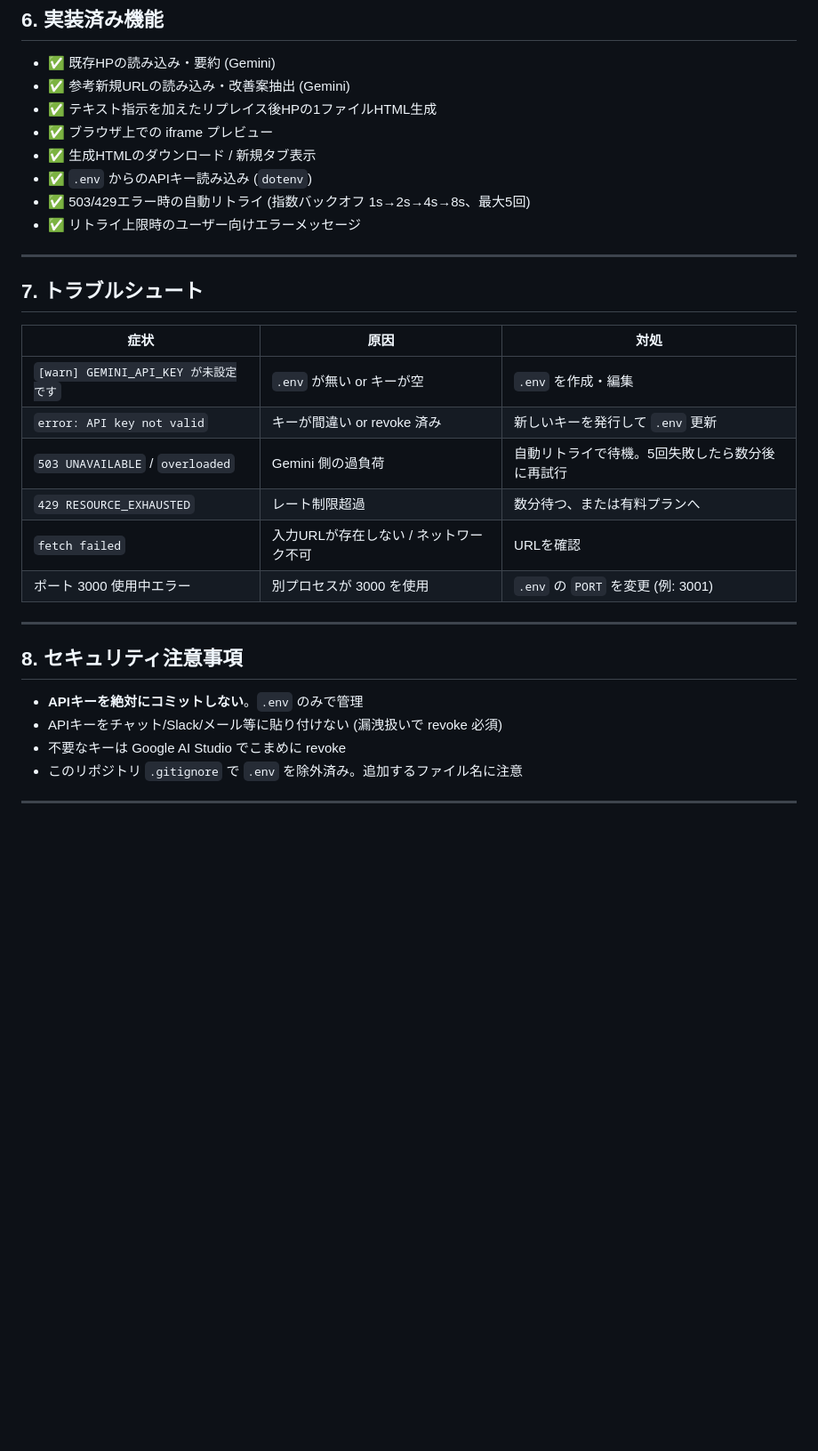
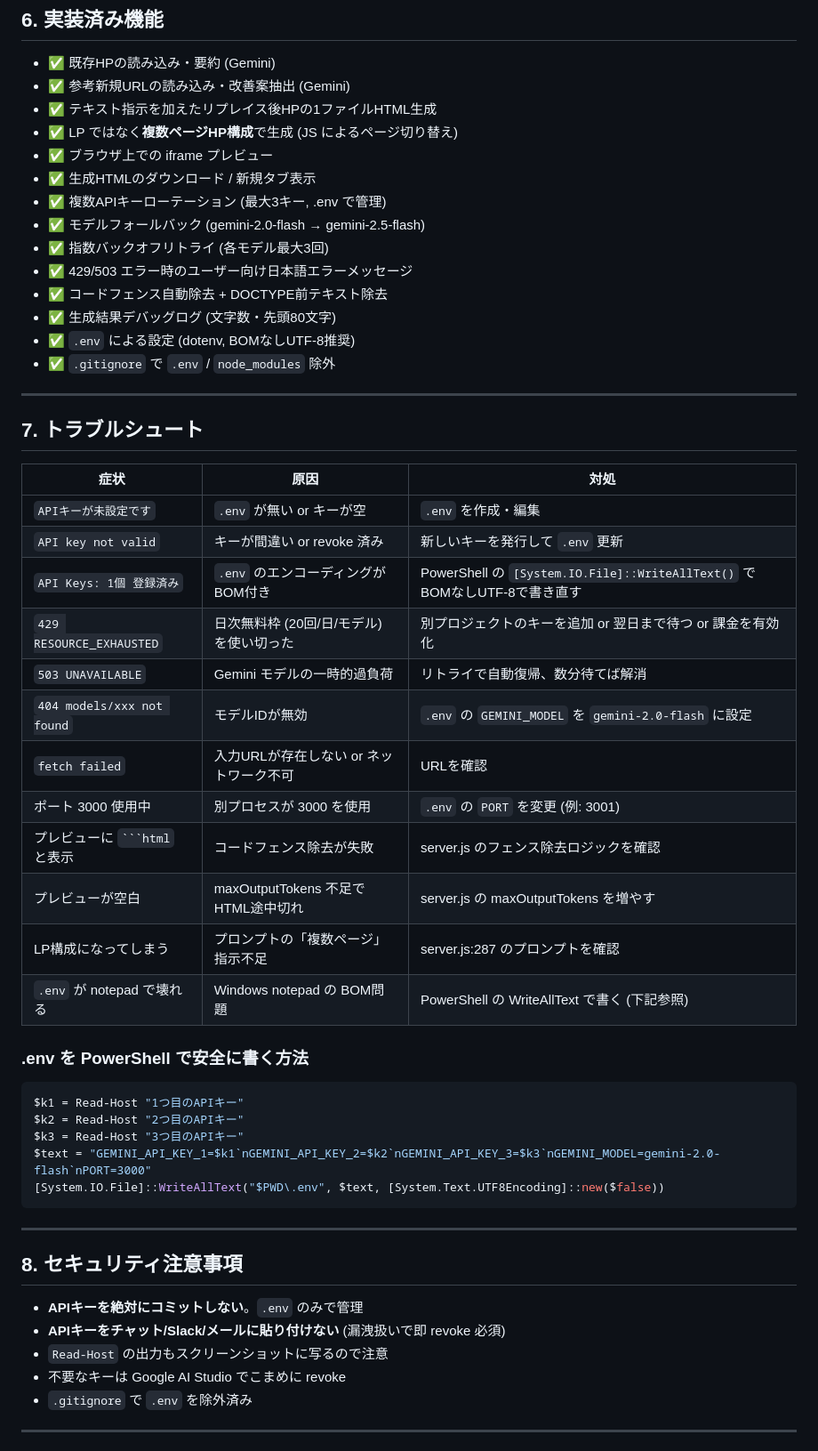
Before and after one commit to hide-goddess/-, a Markdown page: website-replacement-demo/HANDOVER.md, the part around one of its changes. Shown at 89% size. Drawn GitHub-style; blank space fills up the shorter version.

````diff
--- a/website-replacement-demo/HANDOVER.md
+++ b/website-replacement-demo/HANDOVER.md
@@ -119,11 +146,17 @@ Model: gemini-2.5-flash
 - ✅ 既存HPの読み込み・要約 (Gemini)
 - ✅ 参考新規URLの読み込み・改善案抽出 (Gemini)
 - ✅ テキスト指示を加えたリプレイス後HPの1ファイルHTML生成
+- ✅ LP ではなく**複数ページHP構成**で生成 (JS によるページ切り替え)
 - ✅ ブラウザ上での iframe プレビュー
 - ✅ 生成HTMLのダウンロード / 新規タブ表示
-- ✅ `.env` からのAPIキー読み込み (`dotenv`)
-- ✅ 503/429エラー時の自動リトライ (指数バックオフ 1s→2s→4s→8s、最大5回)
-- ✅ リトライ上限時のユーザー向けエラーメッセージ
+- ✅ 複数APIキーローテーション (最大3キー, .env で管理)
+- ✅ モデルフォールバック (gemini-2.0-flash → gemini-2.5-flash)
+- ✅ 指数バックオフリトライ (各モデル最大3回)
+- ✅ 429/503 エラー時のユーザー向け日本語エラーメッセージ
+- ✅ コードフェンス自動除去 + DOCTYPE前テキスト除去
+- ✅ 生成結果デバッグログ (文字数・先頭80文字)
+- ✅ `.env` による設定 (dotenv, BOMなしUTF-8推奨)
+- ✅ `.gitignore` で `.env` / `node_modules` 除外
 
 ---
 
@@ -131,21 +164,38 @@ Model: gemini-2.5-flash
 
 | 症状 | 原因 | 対処 |
 |---|---|---|
-| `[warn] GEMINI_API_KEY が未設定です` | `.env` が無い or キーが空 | `.env` を作成・編集 |
-| `error: API key not valid` | キーが間違い or revoke 済み | 新しいキーを発行して `.env` 更新 |
-| `503 UNAVAILABLE` / `overloaded` | Gemini 側の過負荷 | 自動リトライで待機。5回失敗したら数分後に再試行 |
-| `429 RESOURCE_EXHAUSTED` | レート制限超過 | 数分待つ、または有料プランへ |
-| `fetch failed` | 入力URLが存在しない / ネットワーク不可 | URLを確認 |
-| ポート 3000 使用中エラー | 別プロセスが 3000 を使用 | `.env` の `PORT` を変更 (例: 3001) |
+| `APIキーが未設定です` | `.env` が無い or キーが空 | `.env` を作成・編集 |
+| `API key not valid` | キーが間違い or revoke 済み | 新しいキーを発行して `.env` 更新 |
+| `API Keys: 1個 登録済み` | `.env` のエンコーディングがBOM付き | PowerShell の `[System.IO.File]::WriteAllText()` で BOMなしUTF-8で書き直す |
+| `429 RESOURCE_EXHAUSTED` | 日次無料枠 (20回/日/モデル) を使い切った | 別プロジェクトのキーを追加 or 翌日まで待つ or 課金を有効化 |
+| `503 UNAVAILABLE` | Gemini モデルの一時的過負荷 | リトライで自動復帰、数分待てば解消 |
+| `404 models/xxx not found` | モデルIDが無効 | `.env` の `GEMINI_MODEL` を `gemini-2.0-flash` に設定 |
+| `fetch failed` | 入力URLが存在しない or ネットワーク不可 | URLを確認 |
+| ポート 3000 使用中 | 別プロセスが 3000 を使用 | `.env` の `PORT` を変更 (例: 3001) |
+| プレビューに ` ```html ` と表示 | コードフェンス除去が失敗 | server.js のフェンス除去ロジックを確認 |
+| プレビューが空白 | maxOutputTokens 不足でHTML途中切れ | server.js の maxOutputTokens を増やす |
+| LP構成になってしまう | プロンプトの「複数ページ」指示不足 | server.js:287 のプロンプトを確認 |
+| `.env` が notepad で壊れる | Windows notepad の BOM問題 | PowerShell の WriteAllText で書く (下記参照) |
+
+### .env を PowerShell で安全に書く方法
+
+```powershell
+$k1 = Read-Host "1つ目のAPIキー"
+$k2 = Read-Host "2つ目のAPIキー"
+$k3 = Read-Host "3つ目のAPIキー"
+$text = "GEMINI_API_KEY_1=$k1`nGEMINI_API_KEY_2=$k2`nGEMINI_API_KEY_3=$k3`nGEMINI_MODEL=gemini-2.0-flash`nPORT=3000"
+[System.IO.File]::WriteAllText("$PWD\.env", $text, [System.Text.UTF8Encoding]::new($false))
+```
 
 ---
 
 ## 8. セキュリティ注意事項
 
 - **APIキーを絶対にコミットしない**。`.env` のみで管理
-- APIキーをチャット/Slack/メール等に貼り付けない (漏洩扱いで revoke 必須)
+- **APIキーをチャット/Slack/メールに貼り付けない** (漏洩扱いで即 revoke 必須)
+- `Read-Host` の出力もスクリーンショットに写るので注意
 - 不要なキーは Google AI Studio でこまめに revoke
-- このリポジトリ `.gitignore` で `.env` を除外済み。追加するファイル名に注意
+- `.gitignore` で `.env` を除外済み
 
 ---
 
````
Also changed, not shown: other parts of website-replacement-demo/HANDOVER.md (+130 -48 lines).
